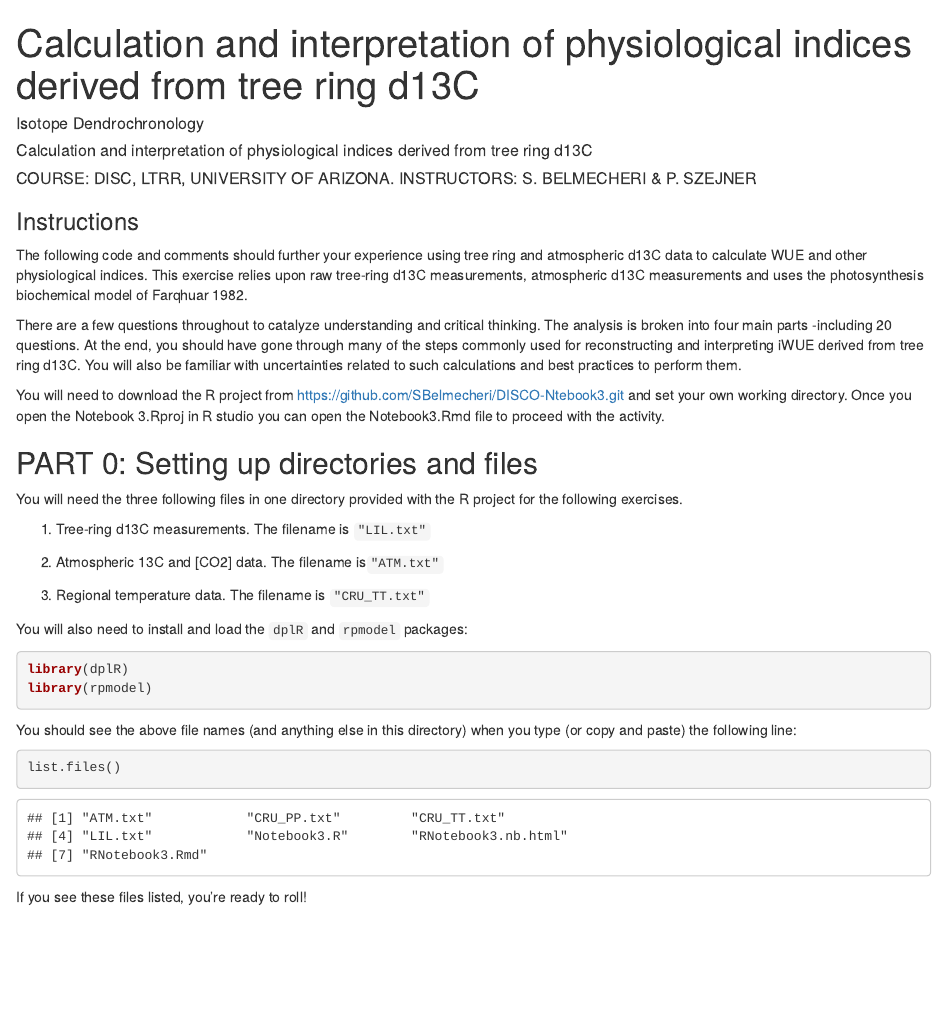
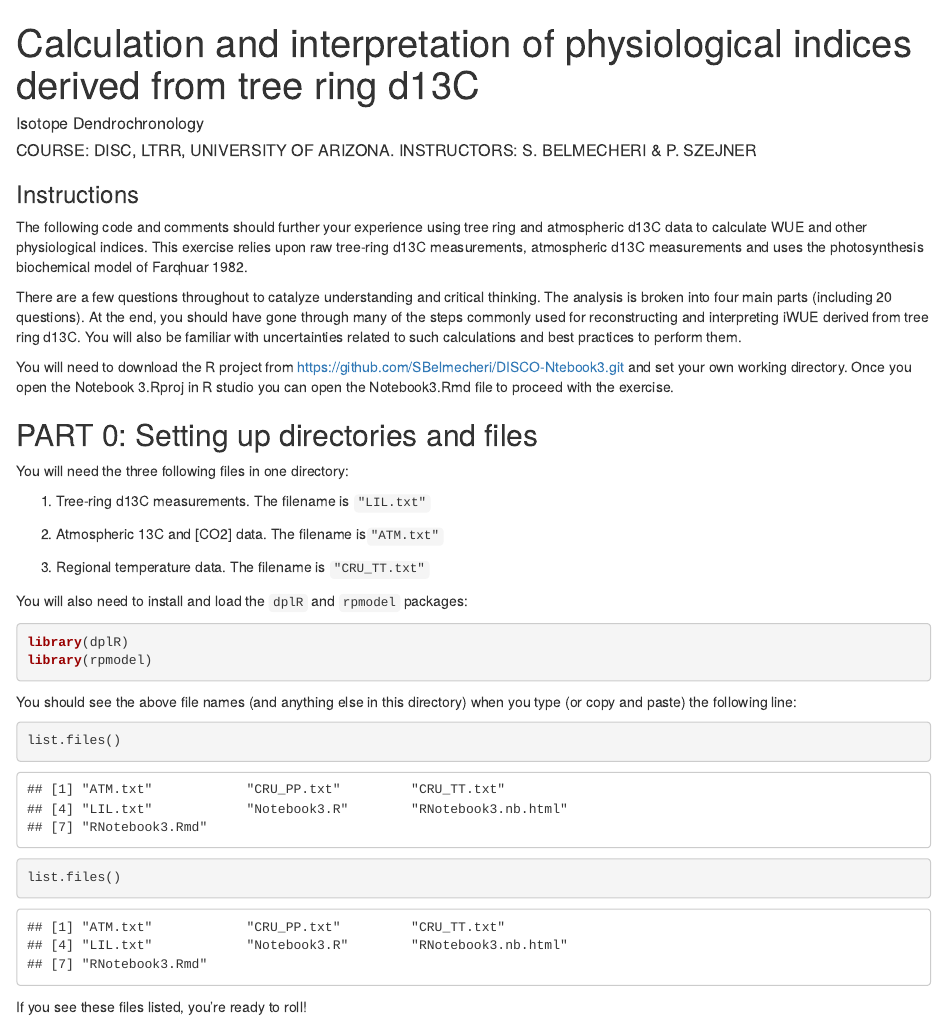
Before and after one commit to SBelmecheri/DISCO-Notebook3, an R Markdown document (RNotebook3.Rmd): the page in a window 1100 px wide, from its top. Rendered offline with R 4.5, knitr and Pandoc, with nearby package versions.

Commit message:
Final edits

````diff
--- a/RNotebook3.Rmd
+++ b/RNotebook3.Rmd
@@ -5,7 +5,6 @@ output: html_notebook
 
 
 ##### Isotope Dendrochronology
-##### Calculation and interpretation of physiological indices derived from tree ring d13C
 ##### COURSE: DISC, LTRR, UNIVERSITY OF ARIZONA. INSTRUCTORS: S. BELMECHERI & P. SZEJNER
 
 
@@ -13,13 +12,13 @@ output: html_notebook
 
 The following code and comments should further your experience using tree ring and atmospheric d13C data to calculate WUE and other physiological indices. This exercise relies upon raw tree-ring d13C measurements, atmospheric d13C measurements and uses the photosynthesis biochemical model of Farqhuar 1982.
 
-There are a few questions throughout to catalyze understanding and critical thinking. The analysis is broken into four main parts -including 20 questions. At the end, you should have gone through many of the steps commonly used for reconstructing and interpreting iWUE derived from tree ring d13C. You will also be familiar with uncertainties related to such calculations and best practices to perform them.
+There are a few questions throughout to catalyze understanding and critical thinking. The analysis is broken into four main parts (including 20 questions). At the end, you should have gone through many of the steps commonly used for reconstructing and interpreting iWUE derived from tree ring d13C. You will also be familiar with uncertainties related to such calculations and best practices to perform them.
 
-You will need to download the R project from https://github.com/SBelmecheri/DISCO-Ntebook3.git and set your own working directory. Once you open the Notebook 3.Rproj in R studio you can open the Notebook3.Rmd file to proceed with the activity.
+You will need to download the R project from https://github.com/SBelmecheri/DISCO-Ntebook3.git and set your own working directory. Once you open the Notebook 3.Rproj in R studio you can open the Notebook3.Rmd file to proceed with the exercise.
 
 ## PART 0: Setting up directories and files
 
-You will need the three following files in one directory provided with the R project for the following exercises.
+You will need the three following files in one directory:
 
 1. Tree-ring d13C measurements. The filename is ```"LIL.txt"```
 
@@ -34,6 +33,11 @@ library(rpmodel)
 ```
 
 You should see the above file names (and anything else in this directory) when you type (or copy and paste) the following line:
+
+```{r}
+list.files()
+```
+
 ```{r}
 list.files()
 ```
````
Also changed, not shown: RNotebook3.nb.html, 1 other file.
